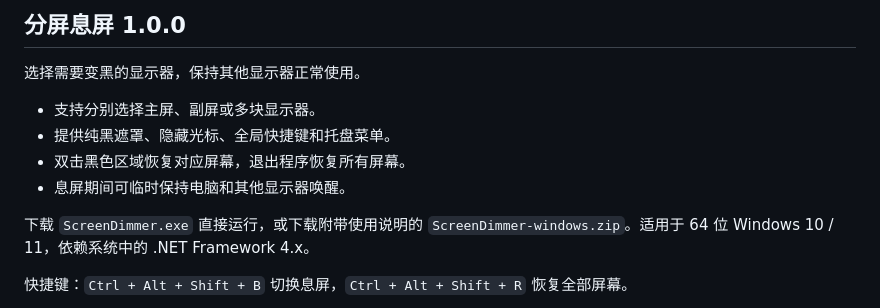
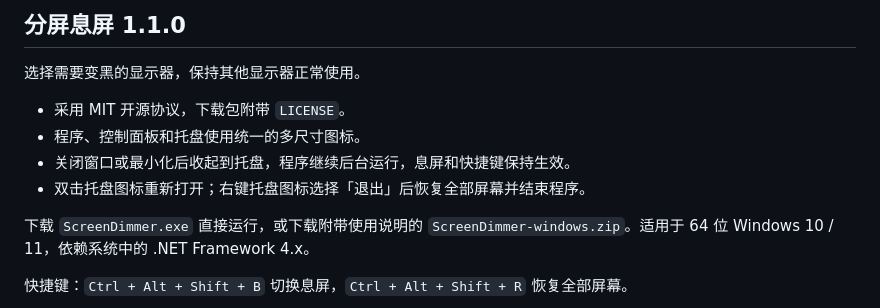
Before and after one commit to yin1245/screen-dimmer, a Markdown page: RELEASE_NOTES.md, the part around the change. GitHub-like rendering.

```diff
--- a/RELEASE_NOTES.md
+++ b/RELEASE_NOTES.md
@@ -1,11 +1,11 @@
-## 分屏息屏 1.0.0
+## 分屏息屏 1.1.0
 
 选择需要变黑的显示器，保持其他显示器正常使用。
 
-- 支持分别选择主屏、副屏或多块显示器。
-- 提供纯黑遮罩、隐藏光标、全局快捷键和托盘菜单。
-- 双击黑色区域恢复对应屏幕，退出程序恢复所有屏幕。
-- 息屏期间可临时保持电脑和其他显示器唤醒。
+- 采用 MIT 开源协议，下载包附带 `LICENSE`。
+- 程序、控制面板和托盘使用统一的多尺寸图标。
+- 关闭窗口或最小化后收起到托盘，程序继续后台运行，息屏和快捷键保持生效。
+- 双击托盘图标重新打开；右键托盘图标选择「退出」后恢复全部屏幕并结束程序。
 
 下载 `ScreenDimmer.exe` 直接运行，或下载附带使用说明的 `ScreenDimmer-windows.zip`。适用于 64 位 Windows 10 / 11，依赖系统中的 .NET Framework 4.x。
 
```
Also changed, not shown: README.md (+21 -3 lines), 使用说明.md (+7 -1 lines), assets/app.png (added), docs/control-panel.png, 7 other files.
